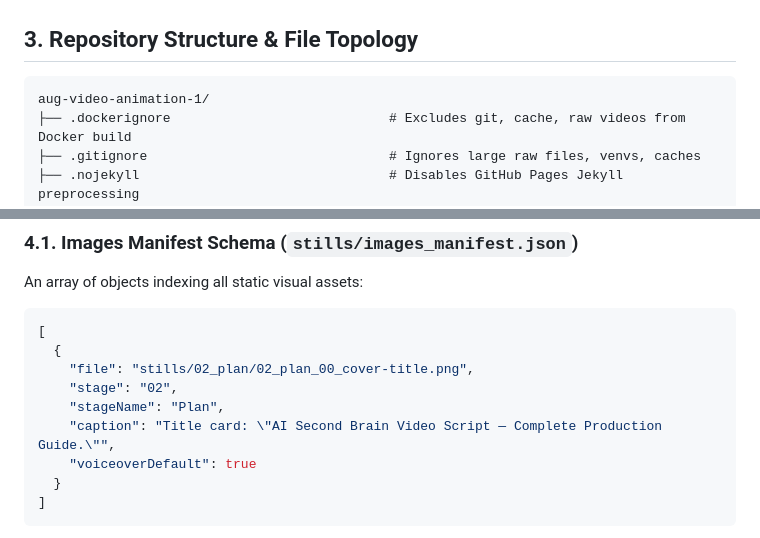
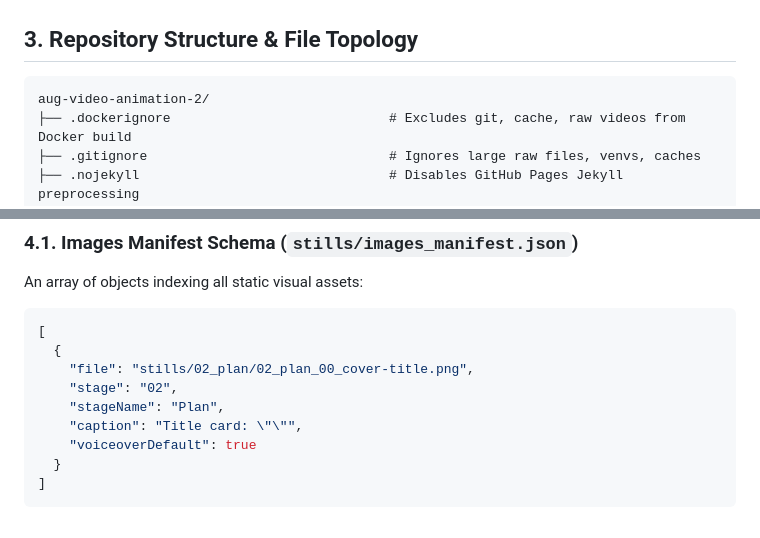
Before and after one commit to rifaterdemsahin/aug-video-animation-2, a Markdown page: specs.md, 2 parts joined by grey strips. GitHub-like rendering.

````diff
--- a/specs.md
+++ b/specs.md
@@ -104,7 +105,7 @@ The application bridges the gap between raw pre-production assets (Canva slide d
 ## 3. Repository Structure & File Topology
 
 ```
-aug-video-animation-1/
+aug-video-animation-2/
 ├── .dockerignore                            # Excludes git, cache, raw videos from Docker build
 ├── .gitignore                               # Ignores large raw files, venvs, caches
 ├── .nojekyll                                # Disables GitHub Pages Jekyll preprocessing
@@ -167,7 +168,7 @@ An array of objects indexing all static visual assets:
     "file": "stills/02_plan/02_plan_00_cover-title.png",
     "stage": "02",
     "stageName": "Plan",
-    "caption": "Title card: \"AI Second Brain Video Script — Complete Production Guide.\"",
+    "caption": "Title card: \"\"",
     "voiceoverDefault": true
   }
 ]
````
Also changed, not shown: other parts of specs.md (+12 -2 lines).
